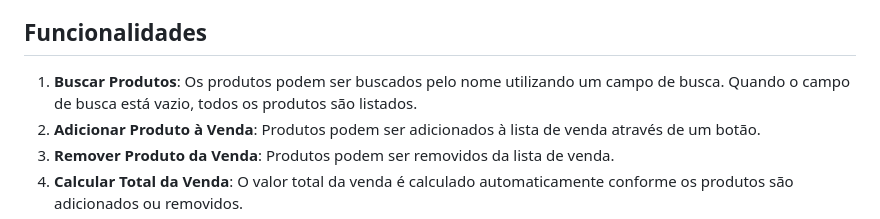
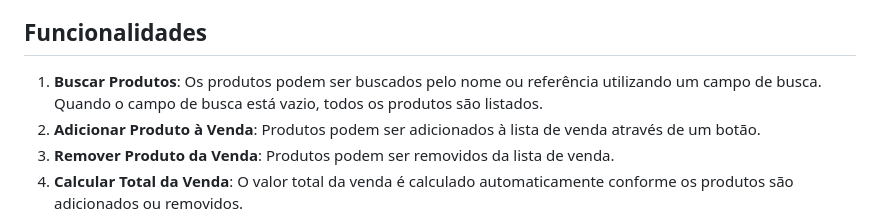
Before and after one commit to Hamiltonspinola/gs3, a Markdown page: README.md, the part around the change. Rendered like a GitHub page.

Commit message:
feat: Correção da explicação da funcionalidade de busca de produtos

```diff
--- a/README.md
+++ b/README.md
@@ -9,7 +9,7 @@ Contudo, acredito que é possível avaliar a legibilidade do código e arquitetu
 
 ## Funcionalidades
 
-1. **Buscar Produtos**: Os produtos podem ser buscados pelo nome utilizando um campo de busca. Quando o campo de busca está vazio, todos os produtos são listados.
+1. **Buscar Produtos**: Os produtos podem ser buscados pelo nome ou referência utilizando um campo de busca. Quando o campo de busca está vazio, todos os produtos são listados.
 2. **Adicionar Produto à Venda**: Produtos podem ser adicionados à lista de venda através de um botão.
 3. **Remover Produto da Venda**: Produtos podem ser removidos da lista de venda.
 4. **Calcular Total da Venda**: O valor total da venda é calculado automaticamente conforme os produtos são adicionados ou removidos.
```
